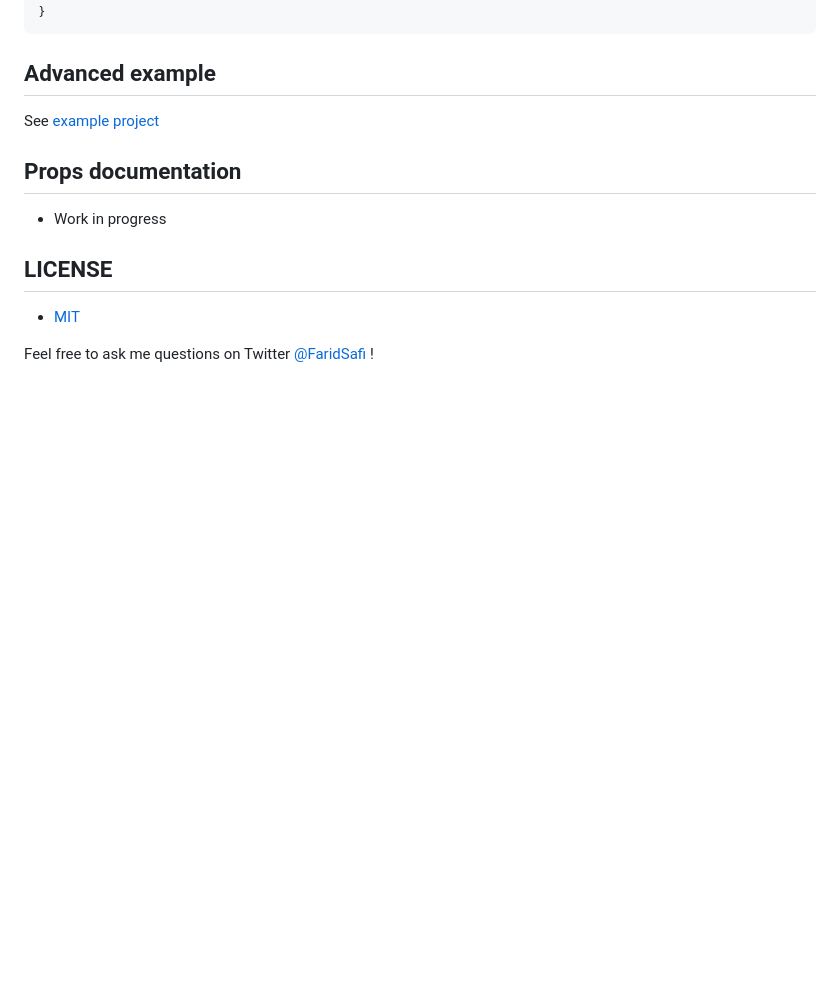
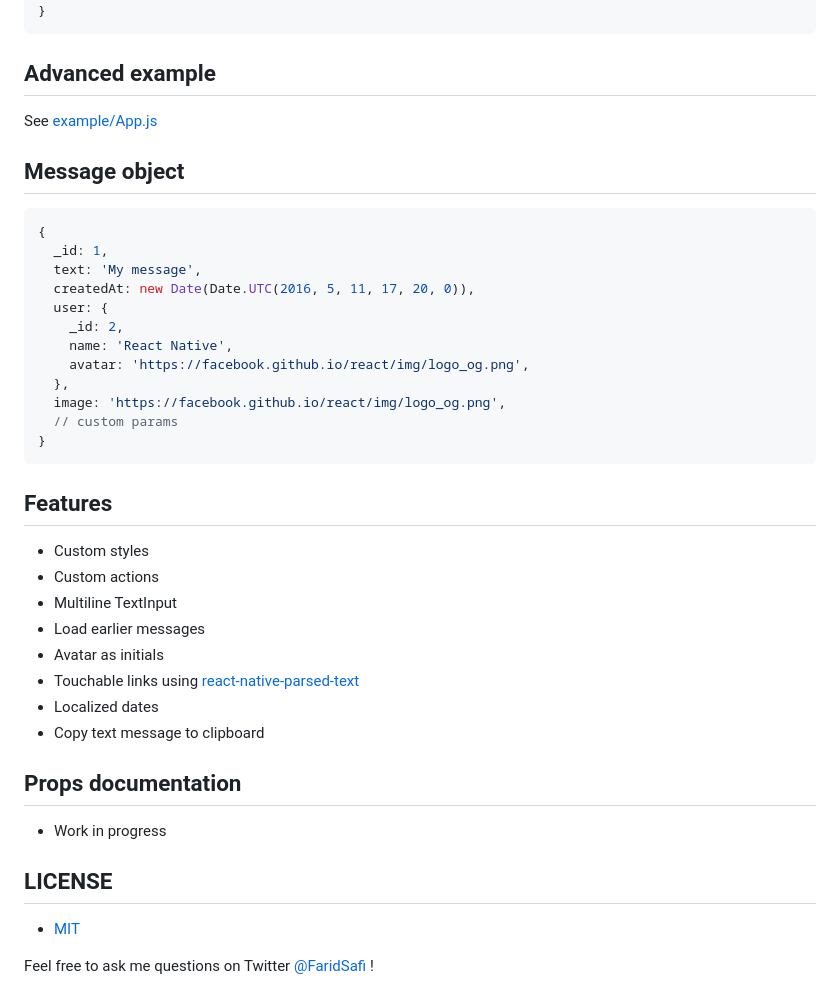
Before and after one commit to FaridSafi/react-native-gifted-chat, a Markdown page: README.md, the part around one of its changes. Drawn GitHub-style; blank space fills up the shorter version.

````diff
--- a/README.md
+++ b/README.md
@@ -63,7 +67,34 @@ class Example extends Component {
 ```
 
 ## Advanced example
-See [example project](example/App.js)
+See [example/App.js](example/App.js)
+
+## Message object
+```javascript
+{
+  _id: 1,
+  text: 'My message',
+  createdAt: new Date(Date.UTC(2016, 5, 11, 17, 20, 0)),
+  user: {
+    _id: 2,
+    name: 'React Native',
+    avatar: 'https://facebook.github.io/react/img/logo_og.png',
+  },
+  image: 'https://facebook.github.io/react/img/logo_og.png',
+  // custom params
+}
+```
+
+
+## Features
+- Custom styles
+- Custom actions
+- Multiline TextInput
+- Load earlier messages
+- Avatar as initials
+- Touchable links using [react-native-parsed-text](https://github.com/taskrabbit/react-native-parsed-text)
+- Localized dates
+- Copy text message to clipboard
 
 ## Props documentation
 - Work in progress
````
Also changed, not shown: other parts of README.md (+7 -3 lines), screenshots/gifted-chat-1.png (added), screenshots/gifted-chat-2.png (added), 5 other files.
